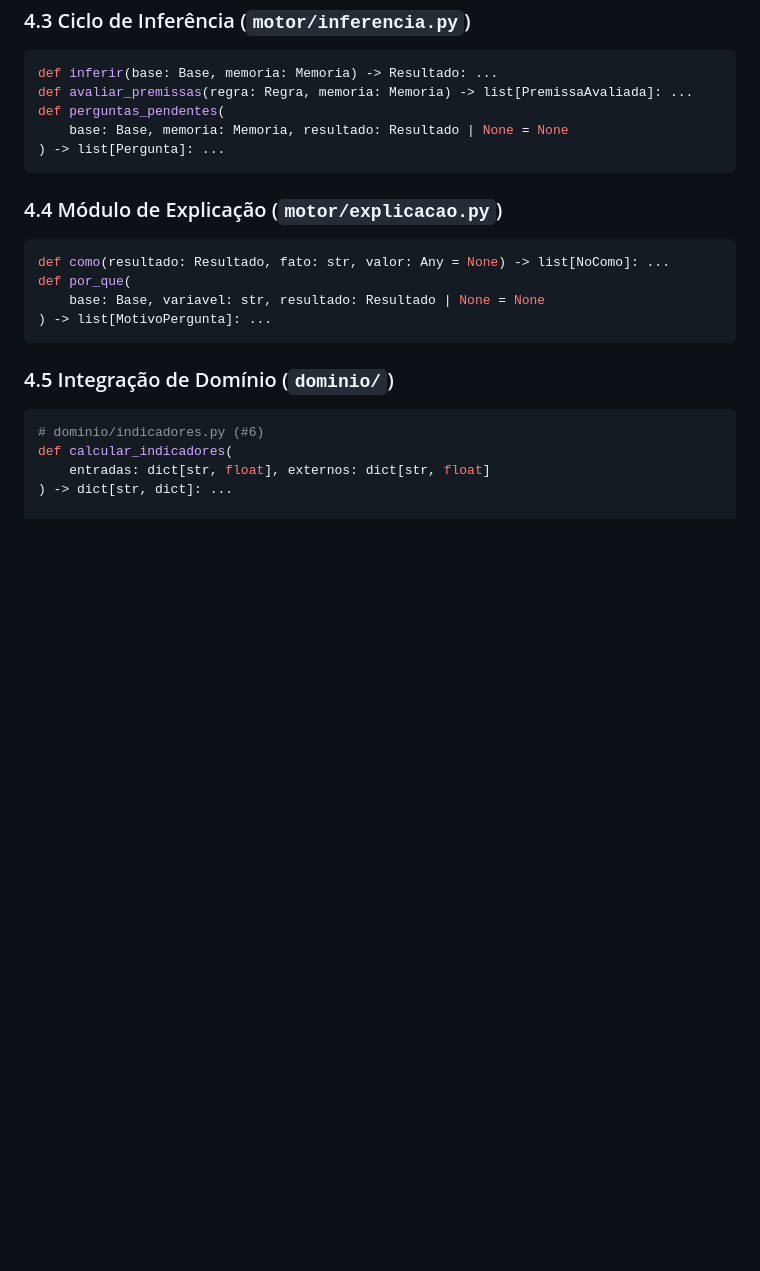
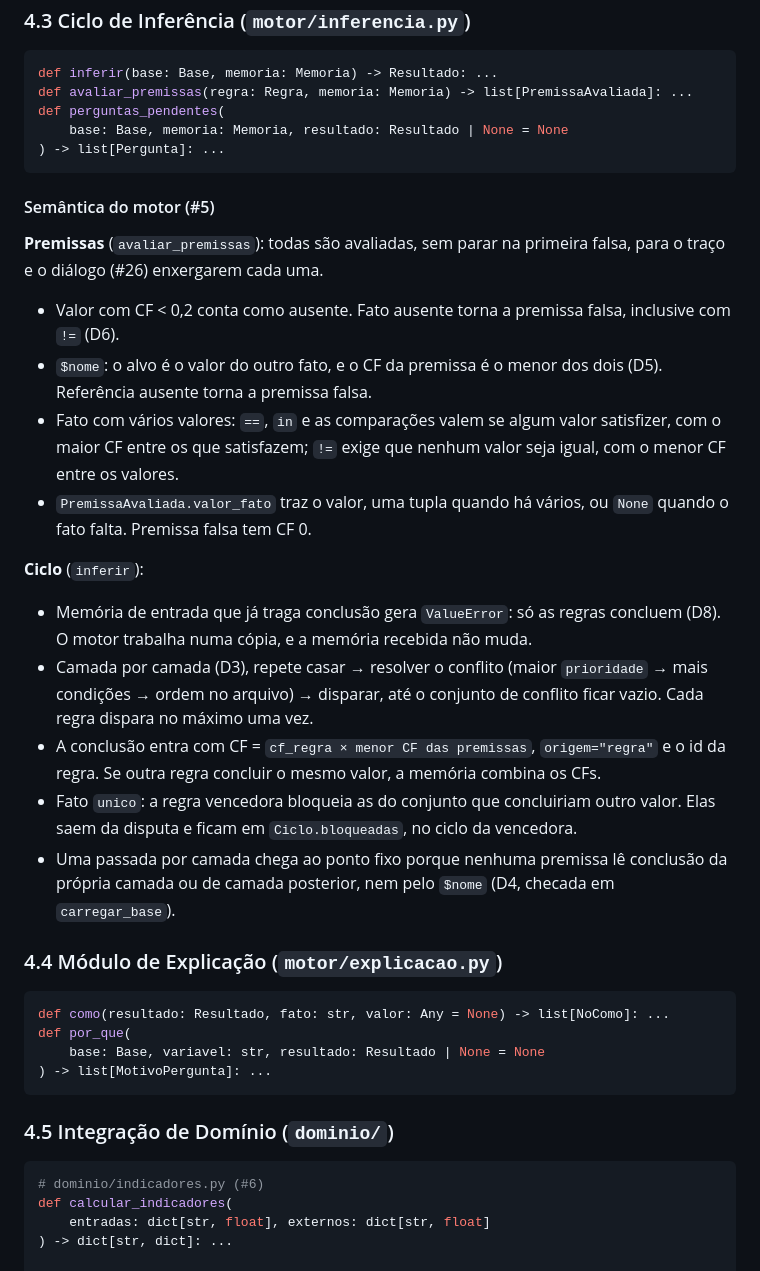
Before and after one commit to davigrossis/hackaton-rerum-2026, a Markdown page: docs/contratos.md, the part around the change. Rendered like a GitHub page; blank space fills up the shorter version.

Commit message:
docs: semântica do motor e testes da #5
- docs/contratos.md: subseção "Semântica do motor (#5)";
- tests/README.md: test_inferencia.py e contagem do test_contratos.py;
- docs/processo-ia.md: decisões da #5 e pendência do guia para a #19.

Refs #5

````diff
--- a/docs/contratos.md
+++ b/docs/contratos.md
@@ -161,6 +161,20 @@ def perguntas_pendentes(
 ) -> list[Pergunta]: ...
 ```
 
+#### Semântica do motor (#5)
+**Premissas** (`avaliar_premissas`): todas são avaliadas, sem parar na primeira falsa, para o traço e o diálogo (#26) enxergarem cada uma.
+- Valor com CF < 0,2 conta como ausente. Fato ausente torna a premissa falsa, inclusive com `!=` (D6).
+- `$nome`: o alvo é o valor do outro fato, e o CF da premissa é o menor dos dois (D5). Referência ausente torna a premissa falsa.
+- Fato com vários valores: `==`, `in` e as comparações valem se algum valor satisfizer, com o maior CF entre os que satisfazem; `!=` exige que nenhum valor seja igual, com o menor CF entre os valores.
+- `PremissaAvaliada.valor_fato` traz o valor, uma tupla quando há vários, ou `None` quando o fato falta. Premissa falsa tem CF 0.
+
+**Ciclo** (`inferir`):
+- Memória de entrada que já traga conclusão gera `ValueError`: só as regras concluem (D8). O motor trabalha numa cópia, e a memória recebida não muda.
+- Camada por camada (D3), repete casar → resolver o conflito (maior `prioridade` → mais condições → ordem no arquivo) → disparar, até o conjunto de conflito ficar vazio. Cada regra dispara no máximo uma vez.
+- A conclusão entra com CF = `cf_regra × menor CF das premissas`, `origem="regra"` e o id da regra. Se outra regra concluir o mesmo valor, a memória combina os CFs.
+- Fato `unico`: a regra vencedora bloqueia as do conjunto que concluiriam outro valor. Elas saem da disputa e ficam em `Ciclo.bloqueadas`, no ciclo da vencedora.
+- Uma passada por camada chega ao ponto fixo porque nenhuma premissa lê conclusão da própria camada ou de camada posterior, nem pelo `$nome` (D4, checada em `carregar_base`).
+
 ### 4.4 Módulo de Explicação (`motor/explicacao.py`)
 ```python
 def como(resultado: Resultado, fato: str, valor: Any = None) -> list[NoComo]: ...
````
Also changed, not shown: docs/processo-ia.md (+1 -0 lines), 1 other file.
